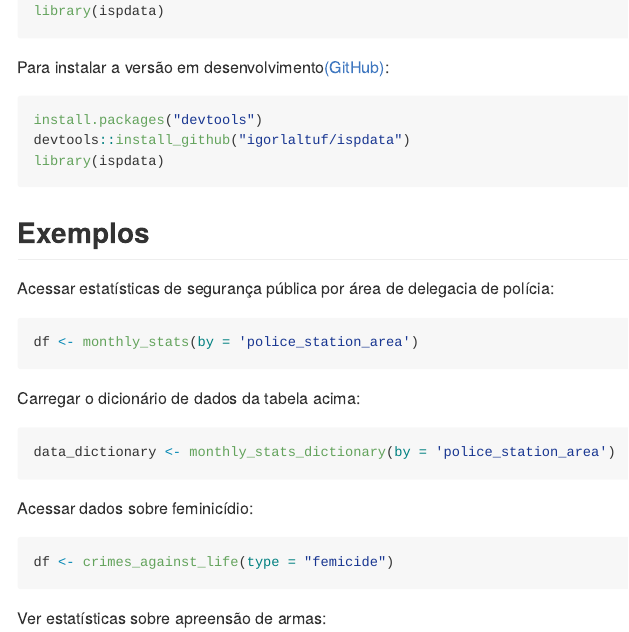
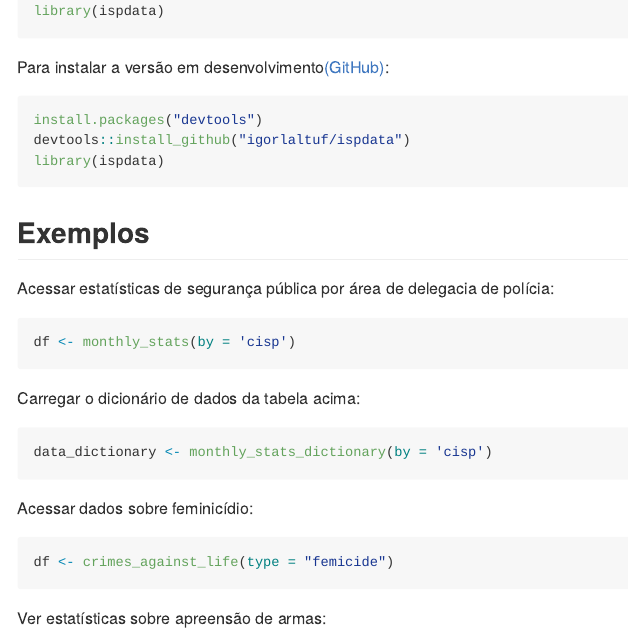
Before and after one commit to igorlaltuf/ispdata, an R Markdown document (README.Rmd): the page in a window 1100 px wide, from 450 px down. The pictures show the output file README.md that the author committed with the source, drawn offline in the style of GitHub; badge pictures from the web are left out.

Commit message:
readme update

````diff
--- a/README.Rmd
+++ b/README.Rmd
@@ -46,13 +46,13 @@ library(ispdata)
 Acessar estatísticas de segurança pública por área de delegacia de polícia:
 
 ``` r
-df <- monthly_stats(by = 'police_station_area')
+df <- monthly_stats(by = 'cisp')
 ```
 
 Carregar o dicionário de dados da tabela acima:
 
 ``` r
-data_dictionary <- monthly_stats_dictionary(by = 'police_station_area')
+data_dictionary <- monthly_stats_dictionary(by = 'cisp')
 ```
 
 Acessar dados sobre feminicídio:
````
Also changed, not shown: README.md, 1 other file.
